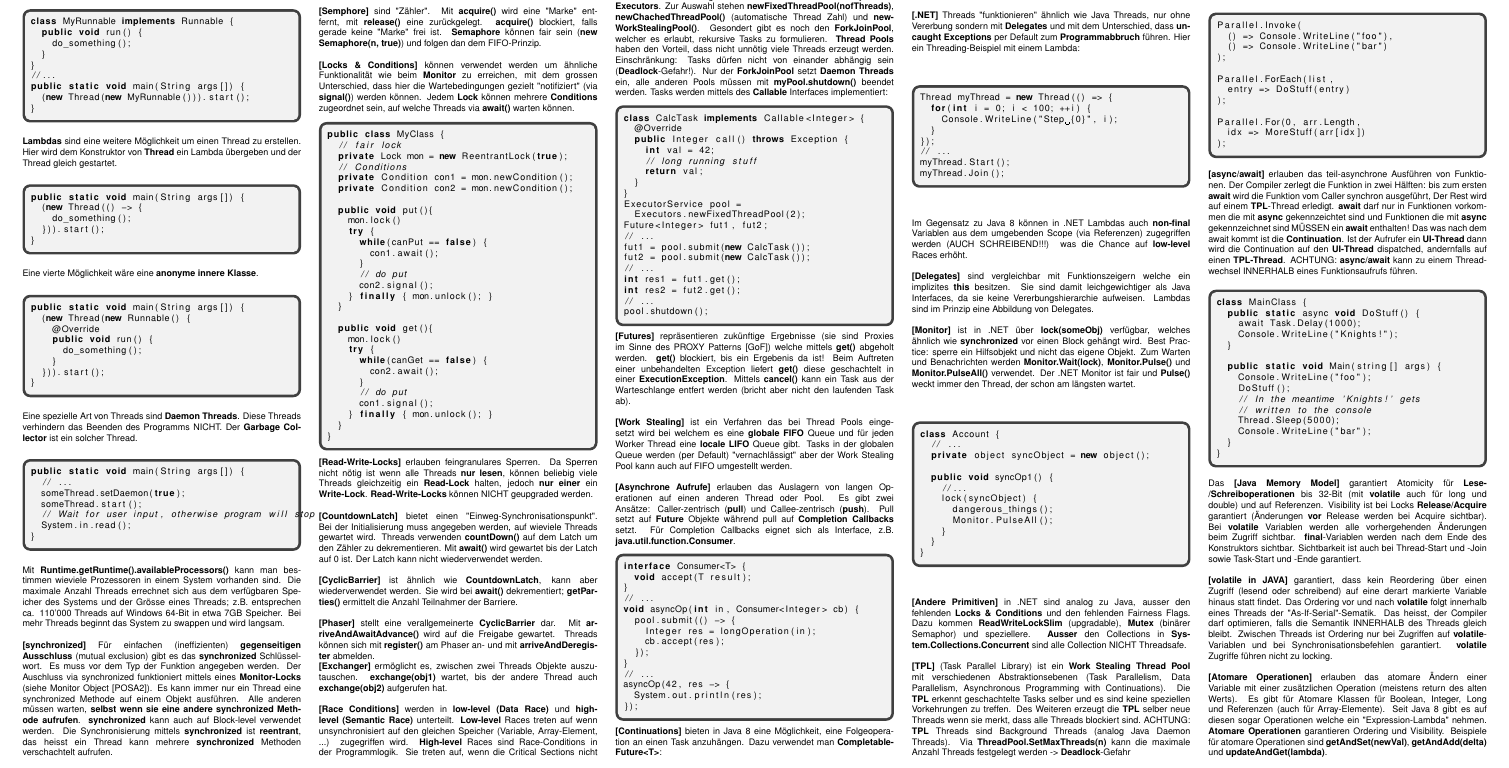
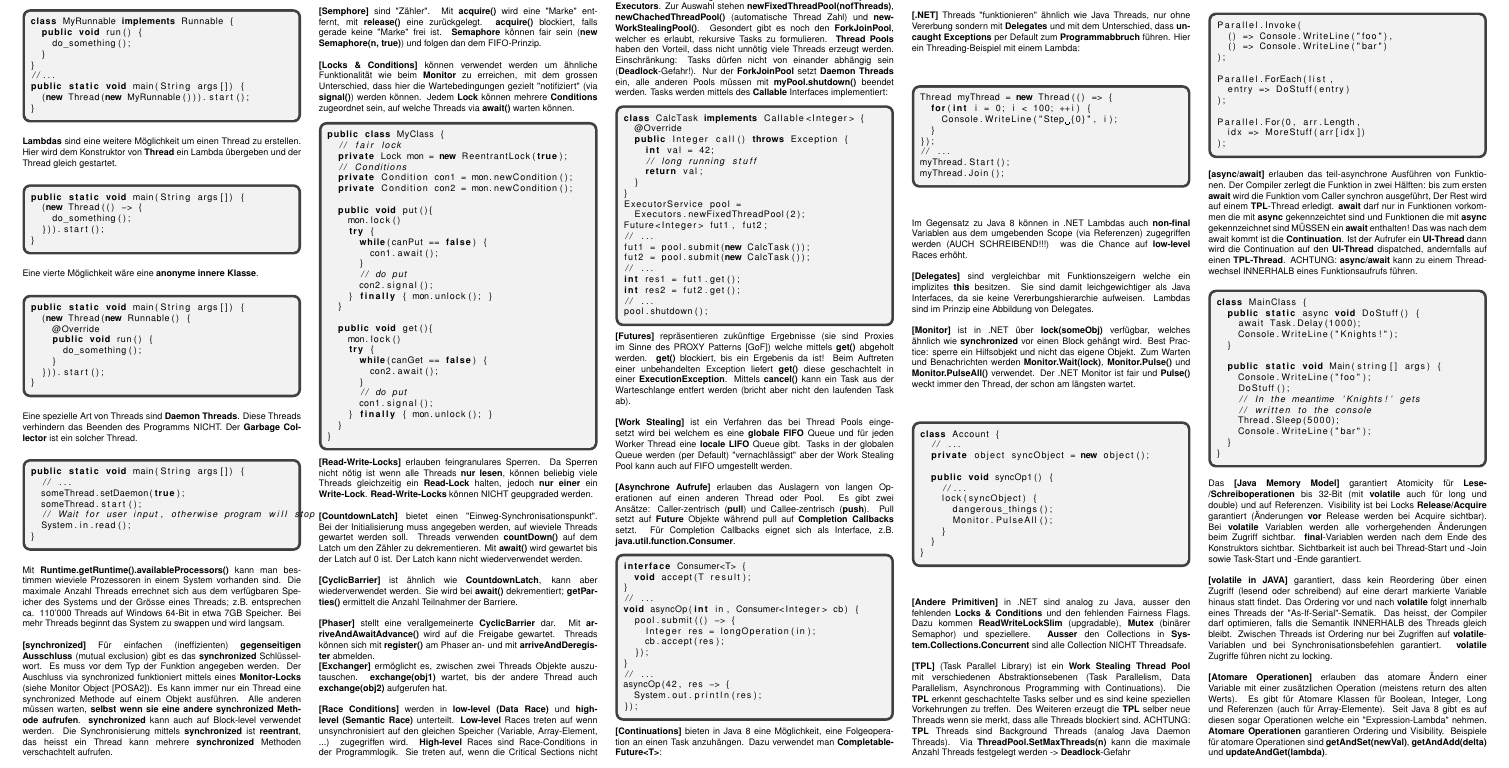
Before and after one commit to fmorgner/parprog-2015, a LaTeX document (parprog.tex): part of page 1 of 2, cut so that both start at the same text. Compiled offline with pdfLaTeX.

Commit message:
nope, that's better.

```diff
--- a/parprog.tex
+++ b/parprog.tex
@@ -134,7 +134,7 @@ public class MyClass {
 }
 \end{lstlisting}
 \textbf{[Read-Write-Locks]} erlauben feingranulares Sperren. Da Sperren nicht nötig ist wenn alle Threads \textbf{nur lesen}, können beliebig viele Threads gleichzeitig ein \textbf{Read-Lock} halten, jedoch \textbf{nur einer} ein \textbf{Write-Lock}. \textbf{Read-Write-Locks} können NICHT geupgraded werden.\\\\
-\textbf{[CountdownLatch]} bietet einen "Einweg-Synchronisationspunkt". Bei der Initialisierung muss angegeben werden, auf wieviele Threads gewartet wird. Threads verwenden \textbf{countDown()} auf dem Latch um den Zähler zu dekrementieren. Mit \textbf{await()} wird gewartet bis der Latch auf 0 ist. Der Latch kann nicht wiederverwendet werden.\\\\
+\textbf{[CountdownLatch]} bietet einen "Einweg-Synchronisationspunkt". Bei der Initialisierung muss angegeben werden, auf wieviele Threads gewartet werden soll. Threads verwenden \textbf{countDown()} auf dem Latch um den Zähler zu dekrementieren. Mit \textbf{await()} wird gewartet bis der Latch auf 0 ist. Der Latch kann nicht wiederverwendet werden.\\\\
 \textbf{[CyclicBarrier]} ist ähnlich wie \textbf{CountdownLatch}, kann aber wiederverwendet werden. Sie wird bei \textbf{await()} dekrementiert; \textbf{getParties()} ermittelt die Anzahl Teilnahmer der Barriere.\\\\
 \textbf{[Phaser]} stellt eine verallgemeinerte \textbf{CyclicBarrier} dar. Mit \textbf{arriveAndAwaitAdvance()} wird auf die Freigabe gewartet. Threads können sich mit \textbf{register()} am Phaser an- und mit \textbf{arriveAndDeregister} abmelden.\\
 \textbf{[Exchanger]} ermöglicht es, zwischen zwei Threads Objekte auszutauschen. \textbf{exchange(obj1)} wartet, bis der andere Thread auch \textbf{exchange(obj2)} aufgerufen hat.\\\\
```
